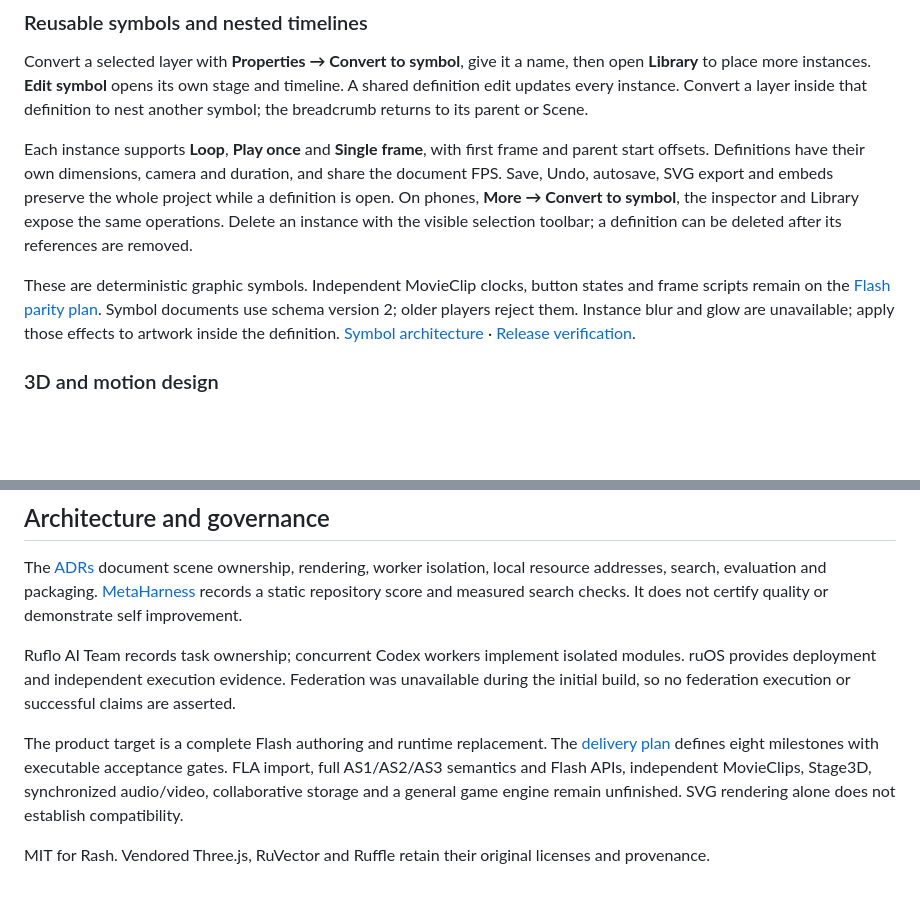
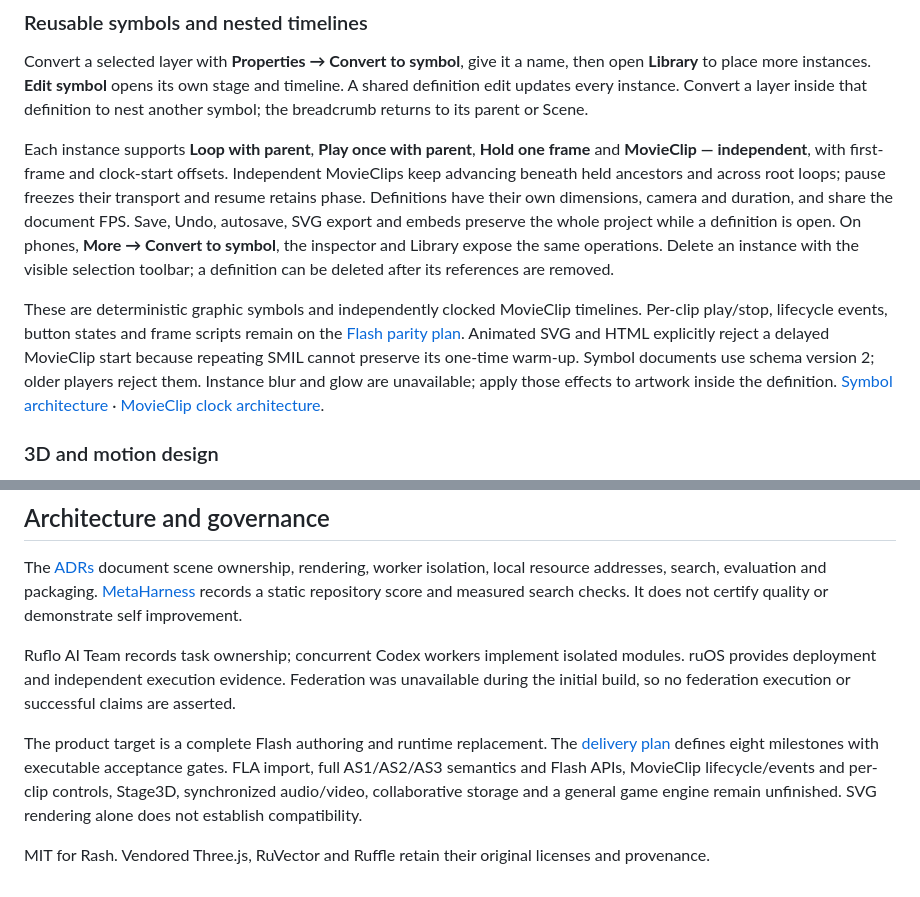
Before and after one commit to ruvnet/Rash, a Markdown page: README.md, 2 parts joined by grey strips. Rendered like a GitHub page; blank space fills up the shorter version.

Commit message:
feat(movieclip): update README.md

```diff
--- a/README.md
+++ b/README.md
@@ -183,9 +183,9 @@ The four workflow illustrations in this README explain authoring, exports, embed
 
 Convert a selected layer with **Properties → Convert to symbol**, give it a name, then open **Library** to place more instances. **Edit symbol** opens its own stage and timeline. A shared definition edit updates every instance. Convert a layer inside that definition to nest another symbol; the breadcrumb returns to its parent or Scene.
 
-Each instance supports **Loop**, **Play once** and **Single frame**, with first frame and parent start offsets. Definitions have their own dimensions, camera and duration, and share the document FPS. Save, Undo, autosave, SVG export and embeds preserve the whole project while a definition is open. On phones, **More → Convert to symbol**, the inspector and Library expose the same operations. Delete an instance with the visible selection toolbar; a definition can be deleted after its references are removed.
+Each instance supports **Loop with parent**, **Play once with parent**, **Hold one frame** and **MovieClip — independent**, with first-frame and clock-start offsets. Independent MovieClips keep advancing beneath held ancestors and across root loops; pause freezes their transport and resume retains phase. Definitions have their own dimensions, camera and duration, and share the document FPS. Save, Undo, autosave, SVG export and embeds preserve the whole project while a definition is open. On phones, **More → Convert to symbol**, the inspector and Library expose the same operations. Delete an instance with the visible selection toolbar; a definition can be deleted after its references are removed.
 
-These are deterministic graphic symbols. Independent MovieClip clocks, button states and frame scripts remain on the [Flash parity plan](docs/flash-parity.md). Symbol documents use schema version 2; older players reject them. Instance blur and glow are unavailable; apply those effects to artwork inside the definition. [Symbol architecture](docs/adr/009-symbols-and-nested-timelines.md) · [Release verification](docs/release-0.5.0.md).
+These are deterministic graphic symbols and independently clocked MovieClip timelines. Per-clip play/stop, lifecycle events, button states and frame scripts remain on the [Flash parity plan](docs/flash-parity.md). Animated SVG and HTML explicitly reject a delayed MovieClip start because repeating SMIL cannot preserve its one-time warm-up. Symbol documents use schema version 2; older players reject them. Instance blur and glow are unavailable; apply those effects to artwork inside the definition. [Symbol architecture](docs/adr/009-symbols-and-nested-timelines.md) · [MovieClip clock architecture](docs/adr/014-independent-movieclip-clock.md).
 
 ### 3D and motion design
 
@@ -303,6 +303,6 @@ The [ADRs](docs/adr/) document scene ownership, rendering, worker isolation, loc
 
 Ruflo AI Team records task ownership; concurrent Codex workers implement isolated modules. ruOS provides deployment and independent execution evidence. Federation was unavailable during the initial build, so no federation execution or successful claims are asserted.
 
-The product target is a complete Flash authoring and runtime replacement. The [delivery plan](docs/flash-parity.md) defines eight milestones with executable acceptance gates. FLA import, full AS1/AS2/AS3 semantics and Flash APIs, independent MovieClips, Stage3D, synchronized audio/video, collaborative storage and a general game engine remain unfinished. SVG rendering alone does not establish compatibility.
+The product target is a complete Flash authoring and runtime replacement. The [delivery plan](docs/flash-parity.md) defines eight milestones with executable acceptance gates. FLA import, full AS1/AS2/AS3 semantics and Flash APIs, MovieClip lifecycle/events and per-clip controls, Stage3D, synchronized audio/video, collaborative storage and a general game engine remain unfinished. SVG rendering alone does not establish compatibility.
 
 MIT for Rash. Vendored Three.js, RuVector and Ruffle retain their original licenses and provenance.
```
